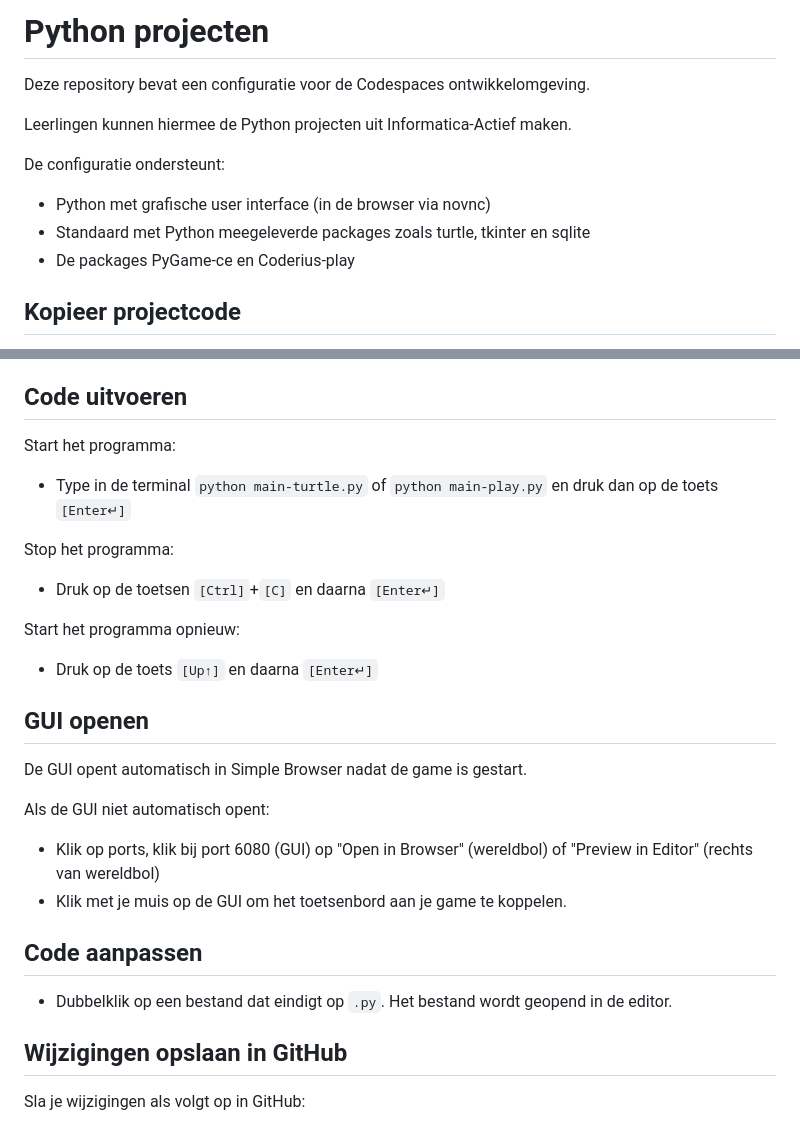
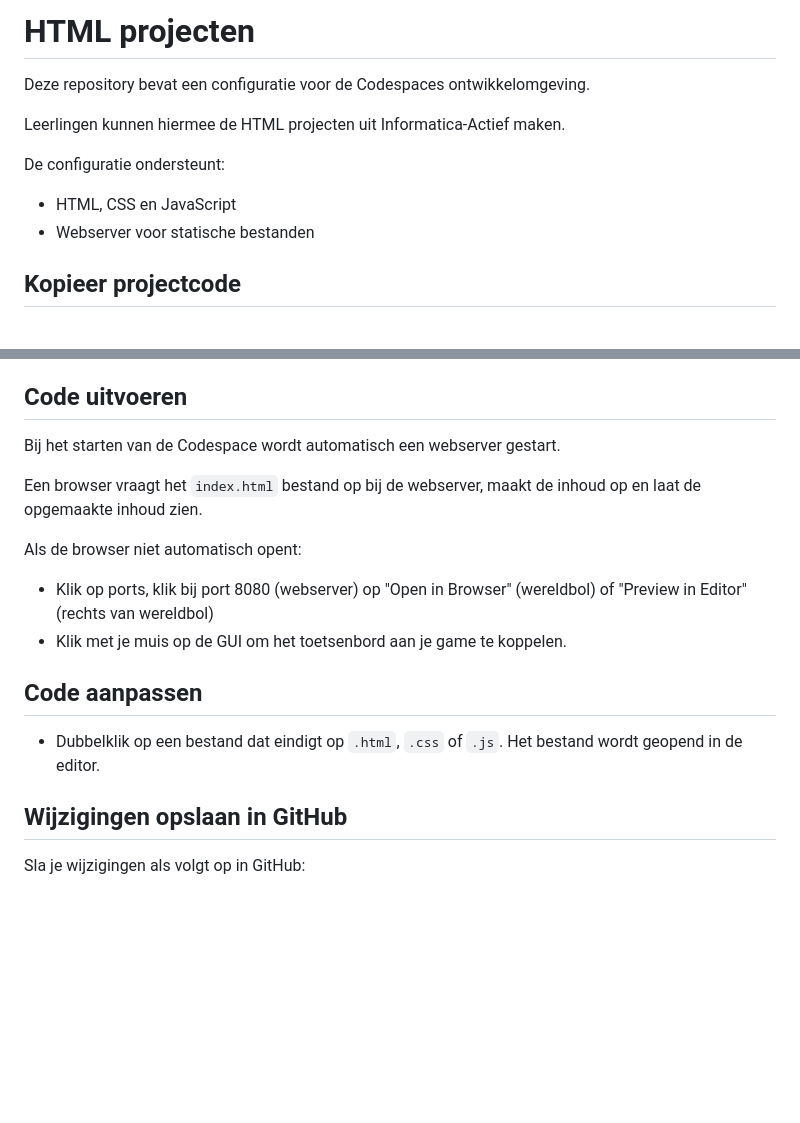
Before and after one commit to informatica-actief/html-template, a Markdown page: README.md, 2 parts joined by grey strips. Rendered like a GitHub page; blank space fills up the shorter version.

Commit message:
README voor HTML maken

```diff
--- a/README.md
+++ b/README.md
@@ -1,12 +1,11 @@
-# Python projecten
+# HTML projecten
 Deze repository bevat een configuratie voor de Codespaces ontwikkelomgeving.
 
-Leerlingen kunnen hiermee de Python projecten uit Informatica-Actief maken.
+Leerlingen kunnen hiermee de HTML projecten uit Informatica-Actief maken.
 
 De configuratie ondersteunt:
-- Python met grafische user interface (in de browser via novnc)
-- Standaard met Python meegeleverde packages zoals turtle, tkinter en sqlite
-- De packages PyGame-ce en Coderius-play
+- HTML, CSS en JavaScript
+- Webserver voor statische bestanden
 
 ## Kopieer projectcode
 - De projectcode van je docent staat op een plek waar jij het niet kunt wijzigen.
@@ -28,24 +27,16 @@ Opties voor de docent:
 - Het starten van de Codespace kan enkele minuten duren. Als de Codespace gestart is, dan zie je de webversie van de editor VS Code (spreek uit als: vie-es-koot).
 
 ## Code uitvoeren
-Start het programma:
-- Type in de terminal `python main-turtle.py` of `python main-play.py` en druk dan op de toets `[Enter↵]`
+Bij het starten van de Codespace wordt automatisch een webserver gestart.
 
-Stop het programma:
-- Druk op de toetsen `[Ctrl]`+`[C]` en daarna `[Enter↵]`
+Een browser vraagt het `index.html` bestand op bij de webserver, maakt de inhoud op en laat de opgemaakte inhoud zien.
 
-Start het programma opnieuw:
-- Druk op de toets `[Up↑]` en daarna `[Enter↵]`
-
-## GUI openen
-De GUI opent automatisch in Simple Browser nadat de game is gestart.
-
-Als de GUI niet automatisch opent:
-- Klik op ports, klik bij port 6080 (GUI) op "Open in Browser" (wereldbol) of "Preview in Editor" (rechts van wereldbol)<br>
+Als de browser niet automatisch opent:
+- Klik op ports, klik bij port 8080 (webserver) op "Open in Browser" (wereldbol) of "Preview in Editor" (rechts van wereldbol)<br>
 - Klik met je muis op de GUI om het toetsenbord aan je game te koppelen.
 
 ## Code aanpassen
-- Dubbelklik op een bestand dat eindigt op `.py`. Het bestand wordt geopend in de editor.
+- Dubbelklik op een bestand dat eindigt op `.html`, `.css` of `.js`. Het bestand wordt geopend in de editor.
 
 ## Wijzigingen opslaan in GitHub
 Sla je wijzigingen als volgt op in GitHub:
```
